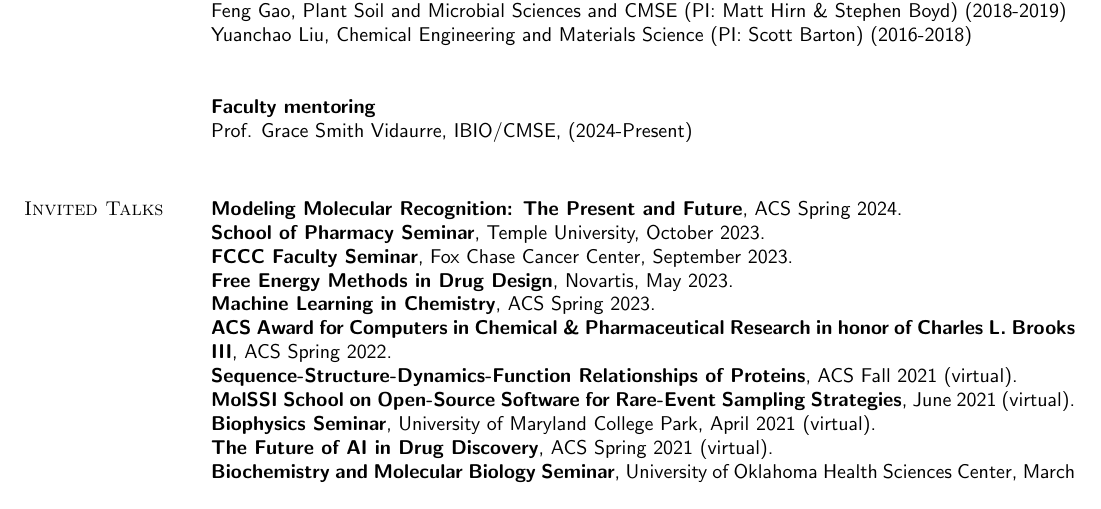
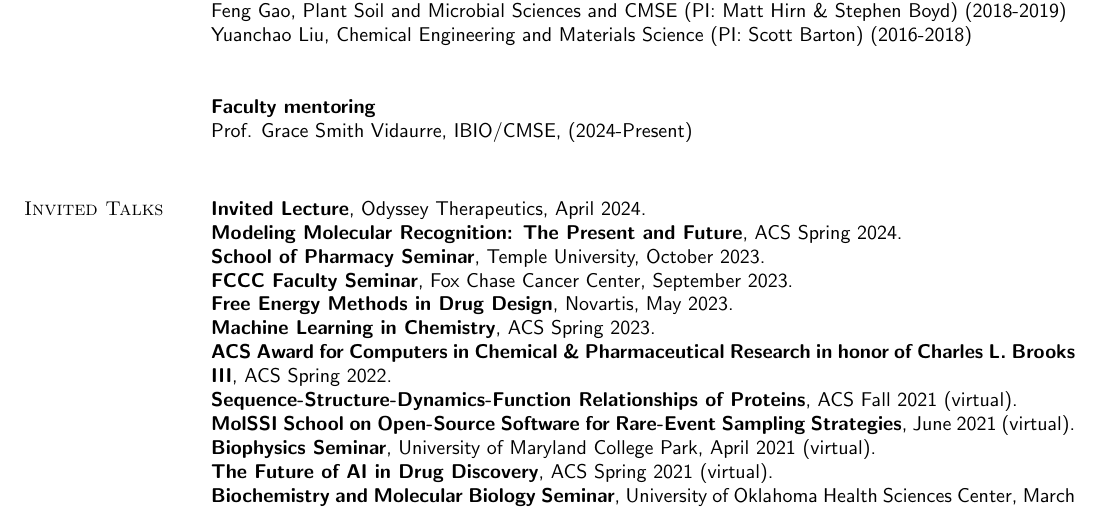
Before and after one commit to alexrd/cv, a LaTeX CV (Dickson-A_CV.tex): part of page 8 of 11, cut so that both start at the same text. Compiled offline with pdfLaTeX.

Commit message:
apr 2024

```diff
--- a/Dickson-A_CV.tex
+++ b/Dickson-A_CV.tex
@@ -557,6 +557,7 @@ Prof. Grace Smith Vidaurre, IBIO/CMSE, (2024-Present)\\
 
 \section{\sc \textcolor{blue}{ Invited Talks }}
 
+{\bf Invited Lecture}, Odyssey Therapeutics, April 2024.\\
 {\bf Modeling Molecular Recognition: The Present and Future}, ACS Spring 2024.\\
 {\bf School of Pharmacy Seminar}, Temple University, October 2023. \\
 {\bf FCCC Faculty Seminar}, Fox Chase Cancer Center, September 2023. \\
```
Also changed, not shown: Dickson-A_CV.pdf.
